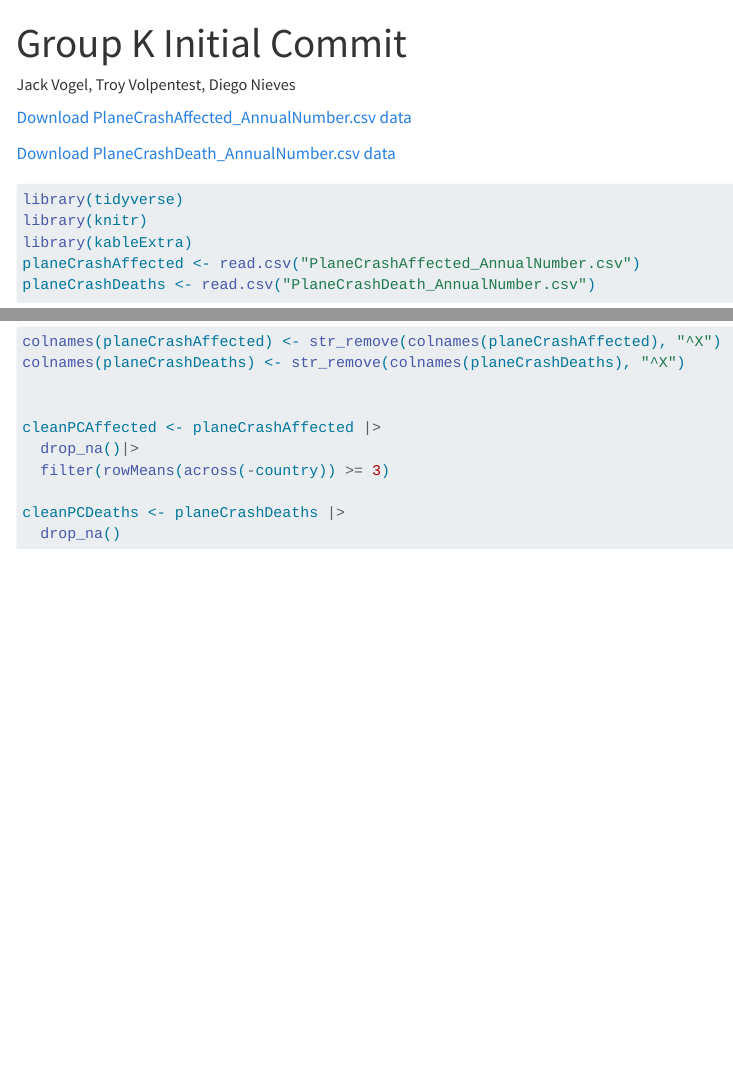
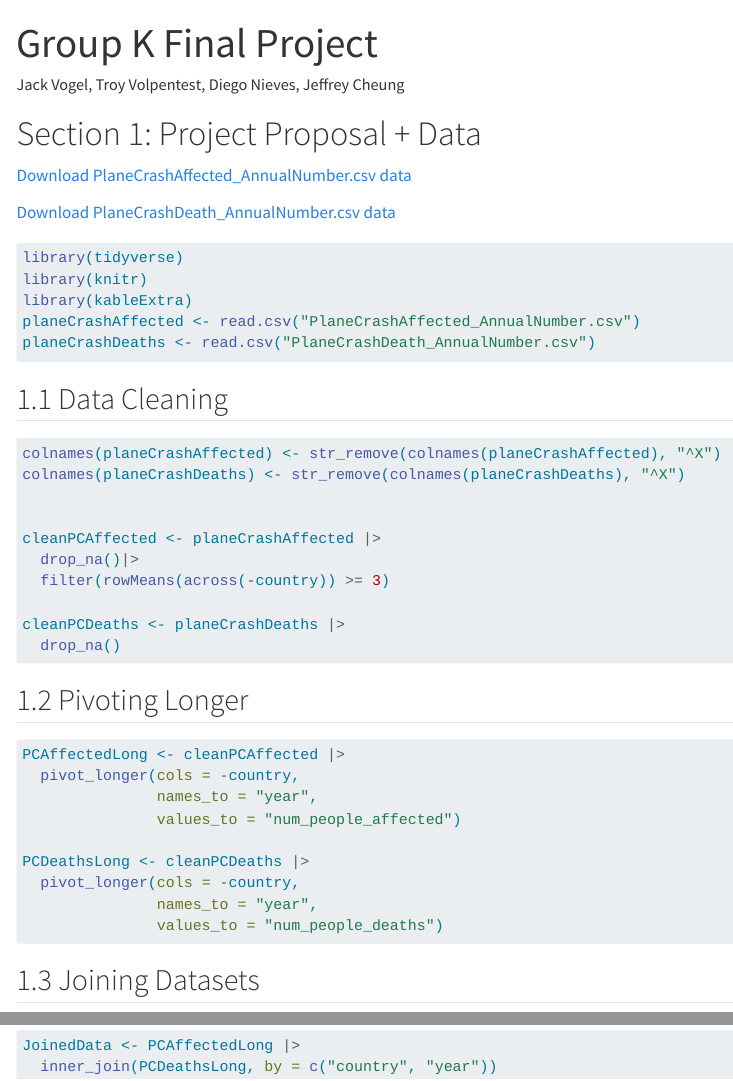
Before and after one commit to jecheung9/stat331-finalproject, a Quarto document (aaaaa.qmd): the page in a window 1100 px wide, from its top, and a second part further down, joined at a grey line. Rendered offline with R 4.5, knitr and Pandoc in place of Quarto, with nearby package versions; menus at the side of the page are left out.

Commit message:
Finished 1.2 and 1.3

````diff
--- a/aaaaa.qmd
+++ b/aaaaa.qmd
@@ -1,6 +1,6 @@
 ---
-title: "Group K Initial Commit"
-author: Jack Vogel, Troy Volpentest, Diego Nieves
+title: "Group K Final Project"
+author: Jack Vogel, Troy Volpentest, Diego Nieves, Jeffrey Cheung
 format:
   html:
     embed-resources: true
@@ -14,6 +14,8 @@ execute:
   warning: false
 ---
 
+# Section 1: Project Proposal + Data
+
 [Download PlaneCrashAffected_AnnualNumber.csv data](../stat331-finalproject/PlaneCrashAffected_AnnualNumber.csv)
 
 [Download PlaneCrashDeath_AnnualNumber.csv data](../stat331-finalproject/PlaneCrashDeath_AnnualNumber.csv)
@@ -26,6 +28,7 @@ planeCrashAffected <- read.csv("PlaneCrashAffected_AnnualNumber.csv")
 planeCrashDeaths <- read.csv("PlaneCrashDeath_AnnualNumber.csv")
 ```
 
+## 1.1 Data Cleaning
 ```{r cleanup}
 colnames(planeCrashAffected) <- str_remove(colnames(planeCrashAffected), "^X")
 colnames(planeCrashDeaths) <- str_remove(colnames(planeCrashDeaths), "^X")
@@ -39,3 +42,25 @@ cleanPCDeaths <- planeCrashDeaths |>
   drop_na()
 
 ```
+
+## 1.2 Pivoting Longer
+```{r pivoting}
+PCAffectedLong <- cleanPCAffected |>
+  pivot_longer(cols = -country,
+               names_to = "year",
+               values_to = "num_people_affected")
+
+PCDeathsLong <- cleanPCDeaths |>
+  pivot_longer(cols = -country,
+               names_to = "year",
+               values_to = "num_people_deaths")
+
+
+```
+
+## 1.3 Joining Datasets
+```{r join}
+JoinedData <- PCAffectedLong |>
+  inner_join(PCDeathsLong, by = c("country", "year"))
+
+```
````
Also changed, not shown: aaaaa.html.
